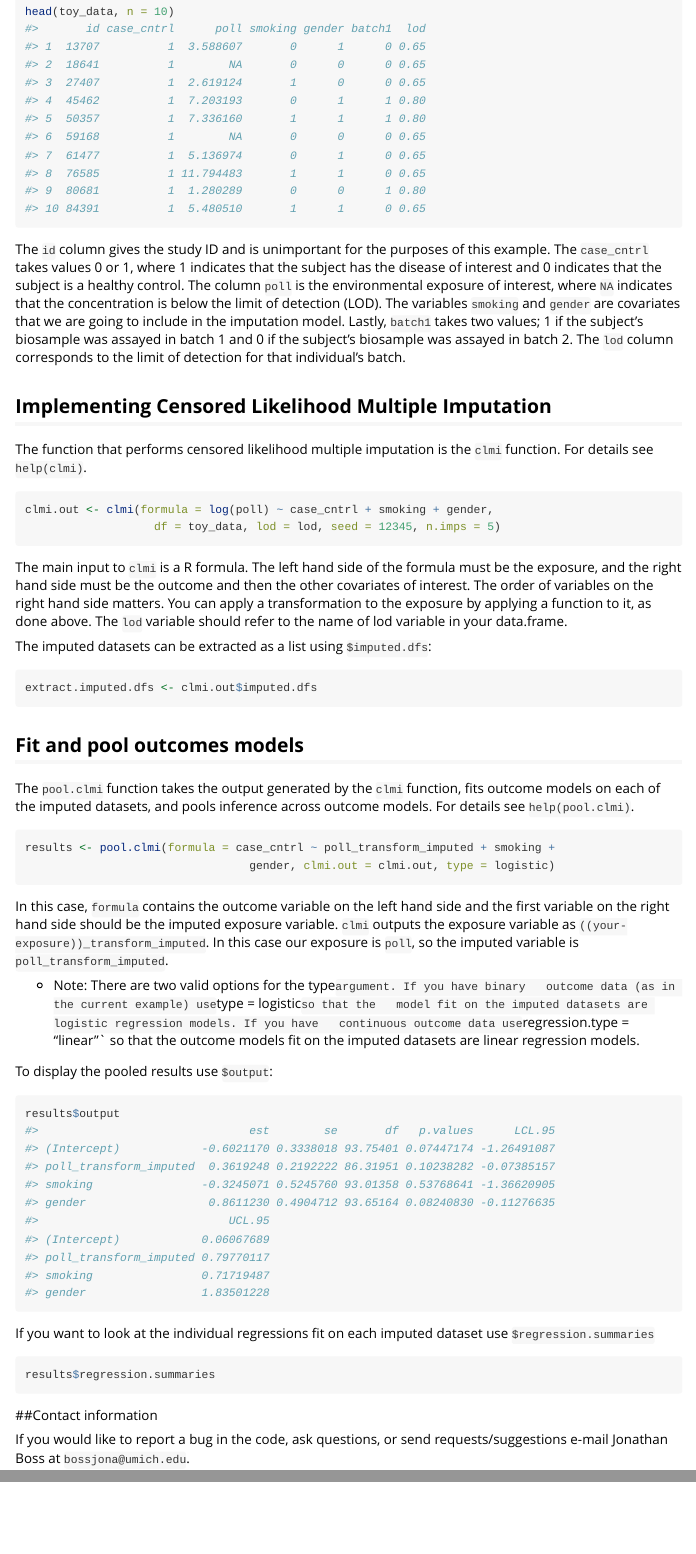
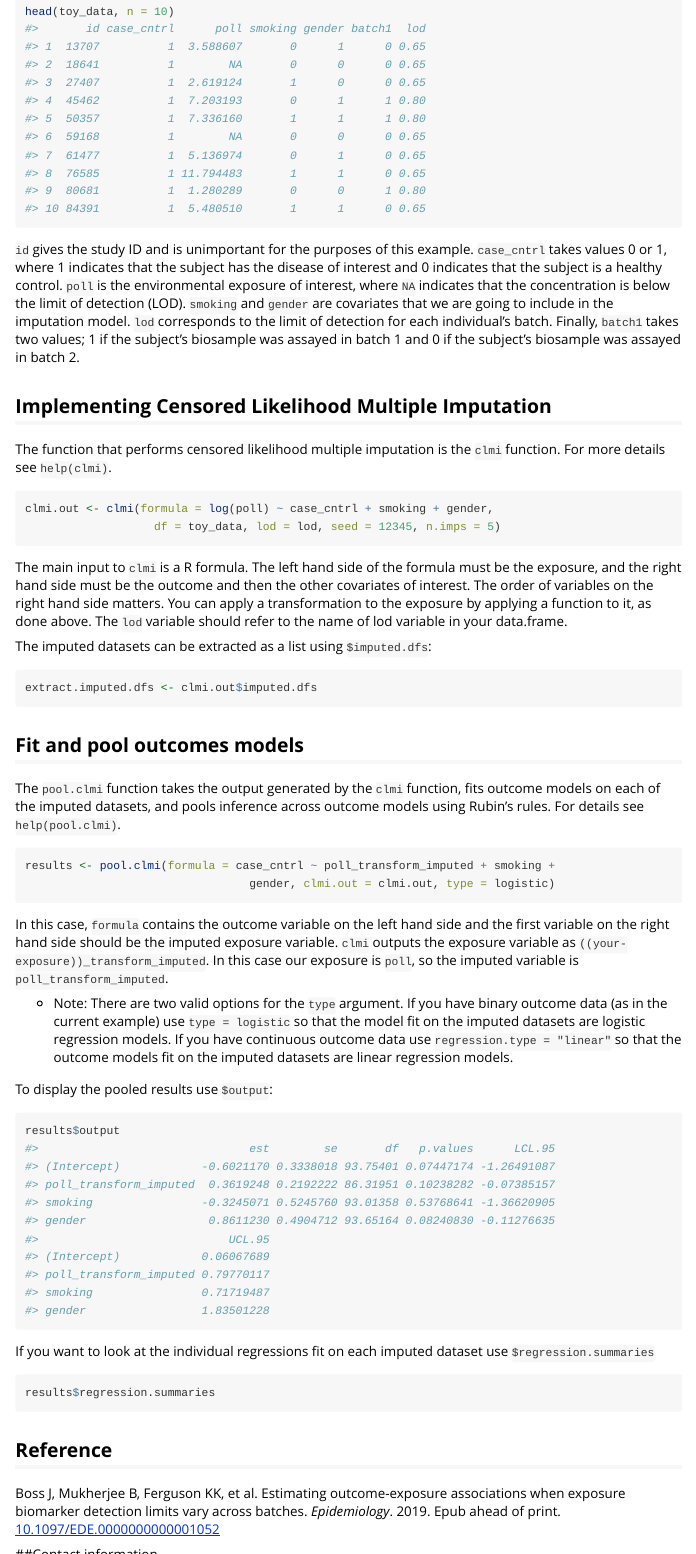
Before and after one commit to umich-cphds/lodi, an R Markdown document (vignettes/lodi.Rmd): the page in a window 1100 px wide, from 420 px down, and a second part further down, joined at a grey line. Rendered offline with R 4.5, knitr and Pandoc, with nearby package versions.

Commit message:
work on vignette and update methods reference with DOI

````diff
--- a/vignettes/lodi.Rmd
+++ b/vignettes/lodi.Rmd
@@ -29,21 +29,21 @@ data("toy_data")
 head(toy_data, n = 10)
 ```
 
-The `id` column gives the study ID and is unimportant for the purposes of this
-example. The `case_cntrl` takes values 0 or 1, where 1 indicates that the
-subject has the disease of interest and 0 indicates that the subject is a
-healthy control. The column `poll` is the environmental exposure of interest,
-where `NA` indicates that the concentration is below the limit of detection
-(LOD). The variables `smoking` and `gender` are covariates that we are going to
-include in the imputation model. Lastly, `batch1` takes two values; 1 if the
-subject's biosample was assayed in batch 1 and 0 if the subject's biosample was
-assayed in batch 2. The `lod` column corresponds to the limit of detection for
-that individual's batch.
+`id` gives the study ID and is unimportant for the purposes of this
+example. `case_cntrl` takes values 0 or 1, where 1 indicates that
+the subject has the disease of interest and 0 indicates that the subject is a
+healthy control. `poll` is the environmental exposure of interest, where `NA`
+indicates that the concentration is below the limit of detection (LOD).
+`smoking` and `gender` are covariates that we are going to include in the
+imputation model. `lod` corresponds to the limit of detection for each
+individual's batch. Finally, `batch1` takes two values; 1 if the subject's
+biosample was assayed in batch 1 and 0 if the subject's biosample was assayed
+in batch 2.
 
 ## Implementing Censored Likelihood Multiple Imputation
 
 The function that performs censored likelihood multiple imputation is the
-`clmi` function. For details see `help(clmi)`.
+`clmi` function. For more details see `help(clmi)`.
 
 ```{r}
 clmi.out <- clmi(formula = log(poll) ~ case_cntrl + smoking + gender,
@@ -66,7 +66,7 @@ extract.imputed.dfs <- clmi.out$imputed.dfs
 
 The `pool.clmi` function takes the output generated by the `clmi` function, fits
 outcome models on each of the imputed datasets, and pools inference across
-outcome models. For details see `help(pool.clmi)`.
+outcome models using Rubin's rules. For details see `help(pool.clmi)`.
 
 ```{r}
 results <- pool.clmi(formula = case_cntrl ~ poll_transform_imputed + smoking +
@@ -78,7 +78,7 @@ variable. `clmi` outputs the exposure variable as
 `((your-exposure))_transform_imputed`. In this case our exposure is `poll`,
 so the imputed variable is `poll_transform_imputed`.
 
-- Note: There are two valid options for the type` argument. If you have binary
+- Note: There are two valid options for the `type` argument. If you have binary
   outcome data (as in the current example) use `type = logistic` so that the
   model fit on the imputed datasets are logistic regression models. If you have
   continuous outcome data use `regression.type = "linear"` so that the outcome
@@ -90,13 +90,19 @@ To display the pooled results use `$output`:
 results$output
 ```
 
-If you want to look at the individual regressions fit on each imputed dataset use
-  `$regression.summaries`
+If you want to look at the individual regressions fit on each imputed dataset
+use `$regression.summaries`
 
 ```{r, eval=FALSE}
 results$regression.summaries
 ```
 
+## Reference
+Boss J, Mukherjee B, Ferguson KK, et al. Estimating outcome-exposure
+associations when exposure biomarker detection limits vary across
+batches. *Epidemiology*. 2019. Epub ahead of print.
+[10.1097/EDE.0000000000001052](https://doi.org/10.1097/EDE.0000000000001052)
+
 ##Contact information
 
 If you would like to report a bug in the code, ask questions, or send
````
Also changed, not shown: R/clmi.R (+21 -8 lines), README.md, vignettes/lodi.Rmd (4 more changed lines), 3 other files.
